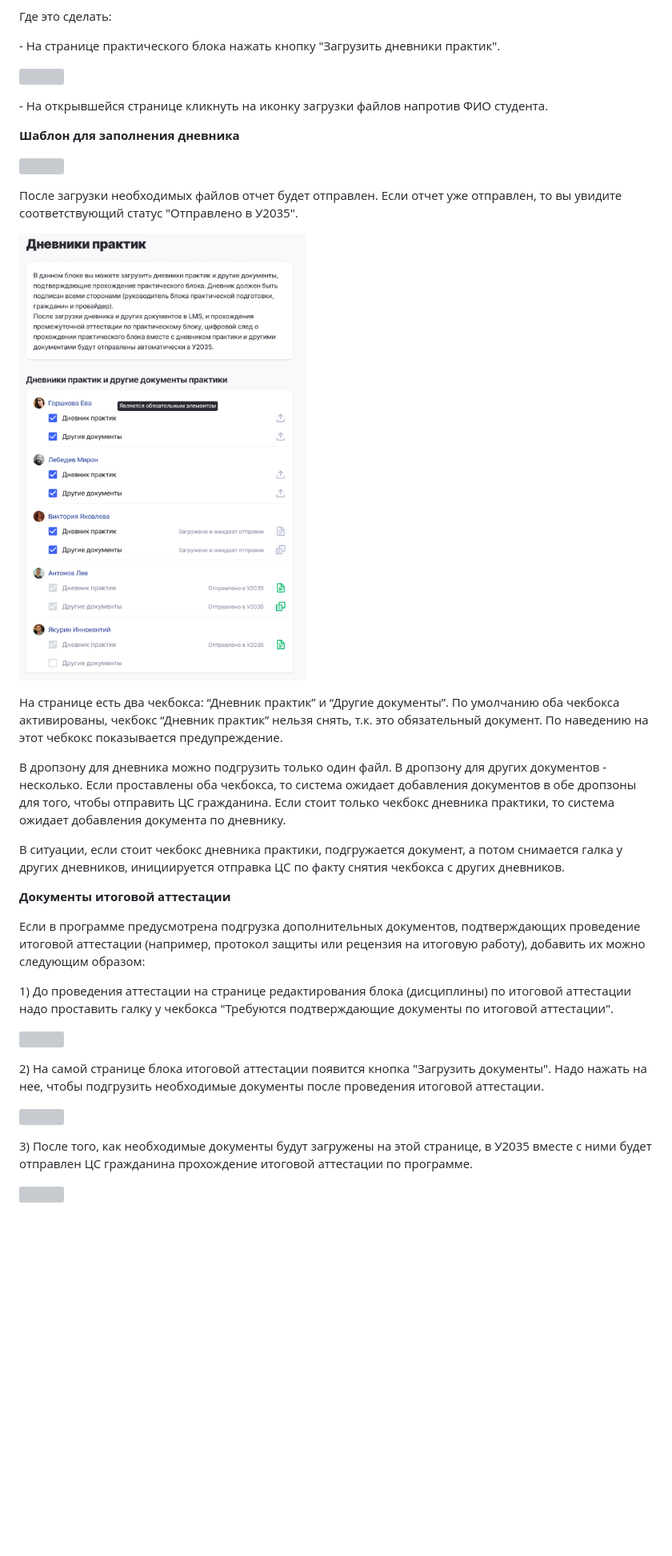
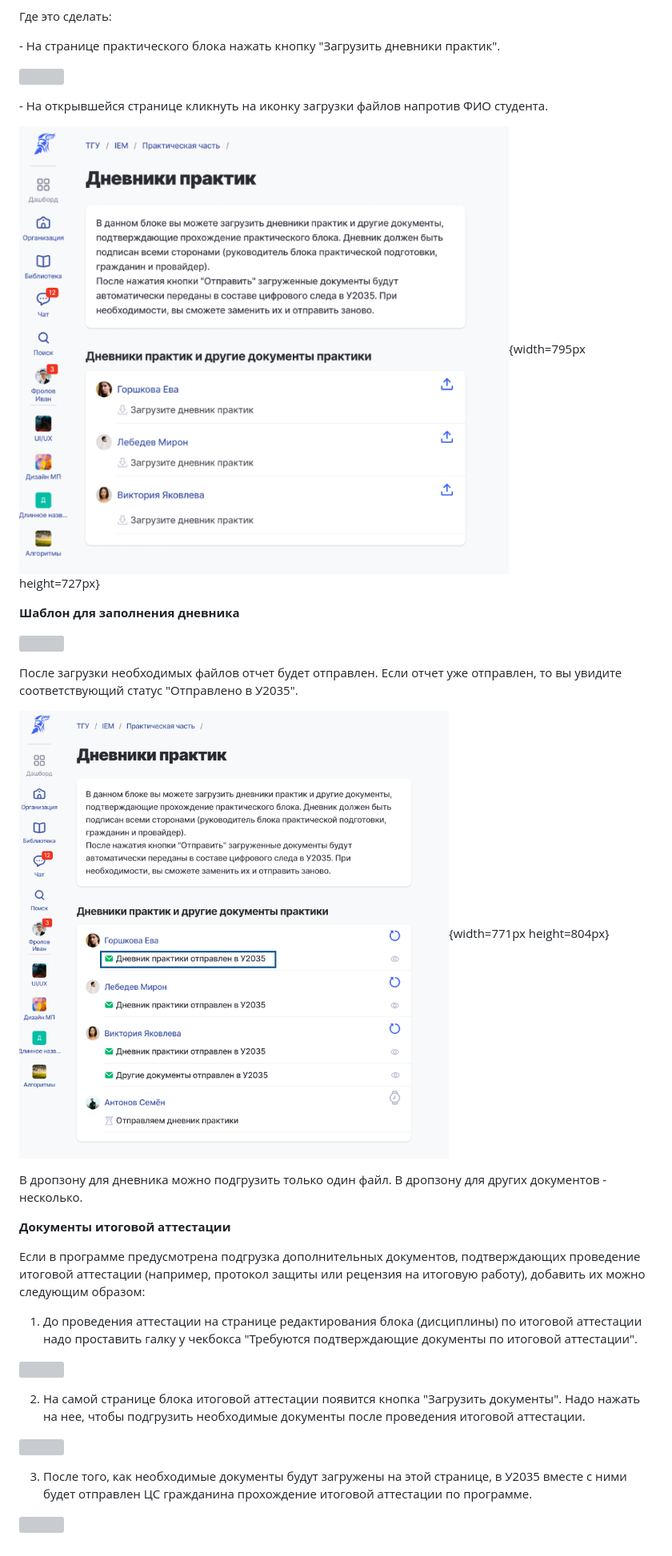
Before and after one commit to Smile-Tech-Study/basodinhelp, a Markdown page: otpravka-cs-grazhdanina-v-u2035.md, the part around one of its changes. Shown at 80% size. Drawn GitHub-style; pictures changed too: .gitbook/assets/image (3).png (deleted), otpravka-cs-grazhdanina-v-u2035-2.png (added), otpravka-cs-grazhdanina-v-u2035.png (added); blank space fills up the shorter version; grey boxes are pictures that could not be loaded.

Commit message:
Update 4 files
 - otpravka-cs-grazhdanina-v-u2035.md
   - otpravka-cs-grazhdanina-v-u2035-2.png
   - otpravka-cs-grazhdanina-v-u2035.png
 - .gitbook/assets/image (3).png

```diff
--- a/otpravka-cs-grazhdanina-v-u2035.md
+++ b/otpravka-cs-grazhdanina-v-u2035.md
@@ -116,32 +115,30 @@ order: 0.2
 
 \- На открывшейся странице кликнуть на иконку загрузки файлов напротив ФИО студента.
 
+![](./otpravka-cs-grazhdanina-v-u2035.png){width=795px height=727px}
+
 **Шаблон для заполнения дневника**
 
 ![](<.gitbook/assets/Пример заполнения дневника практики.docx>)
 
 После загрузки необходимых файлов отчет будет отправлен. Если отчет уже отправлен, то вы увидите соответствующий статус "Отправлено в У2035".
 
-![](<.gitbook/assets/image (3).png>)
+![](./otpravka-cs-grazhdanina-v-u2035-2.png){width=771px height=804px}
 
-На странице есть два чекбокса: “Дневник практик” и “Другие документы”. По умолчанию оба чекбокса активированы, чекбокс “Дневник практик” нельзя снять, т.к. это обязательный документ. По наведению на этот чебкокс показывается предупреждение.
-
-В дропзону для дневника можно подгрузить только один файл. В дропзону для других документов - несколько. Если проставлены оба чекбокса, то система ожидает добавления документов в обе дропзоны для того, чтобы отправить ЦС гражданина. Если стоит только чекбокс дневника практики, то система ожидает добавления документа по дневнику.
-
-В ситуации, если стоит чекбокс дневника практики, подгружается документ, а потом снимается галка у других дневников, инициируется отправка ЦС по факту снятия чекбокса с других дневников.
+В дропзону для дневника можно подгрузить только один файл. В дропзону для других документов - несколько.
 
 **Документы итоговой аттестации**
 
 Если в программе предусмотрена подгрузка дополнительных документов, подтверждающих проведение итоговой аттестации (например, протокол защиты или рецензия на итоговую работу), добавить их можно следующим образом:
 
-1\) До проведения аттестации на странице редактирования блока (дисциплины) по итоговой аттестации надо проставить галку у чекбокса "Требуются подтверждающие документы по итоговой аттестации".
+1) До проведения аттестации на странице редактирования блока (дисциплины) по итоговой аттестации надо проставить галку у чекбокса "Требуются подтверждающие документы по итоговой аттестации".
 
 ![](<.gitbook/assets/image (24).png>)
 
-2\) На самой странице блока итоговой аттестации появится кнопка "Загрузить документы". Надо нажать на нее, чтобы подгрузить необходимые документы после проведения итоговой аттестации.
+2) На самой странице блока итоговой аттестации появится кнопка "Загрузить документы". Надо нажать на нее, чтобы подгрузить необходимые документы после проведения итоговой аттестации.
 
 ![](<.gitbook/assets/image (25).png>)
 
-3\) После того, как необходимые документы будут загружены на этой странице, в У2035 вместе с ними будет отправлен ЦС гражданина прохождение итоговой аттестации по программе.
+3) После того, как необходимые документы будут загружены на этой странице, в У2035 вместе с ними будет отправлен ЦС гражданина прохождение итоговой аттестации по программе.
 
 ![](<.gitbook/assets/image (56).png>)
```
Also changed, not shown: other parts of otpravka-cs-grazhdanina-v-u2035.md (+3 -4 lines).
